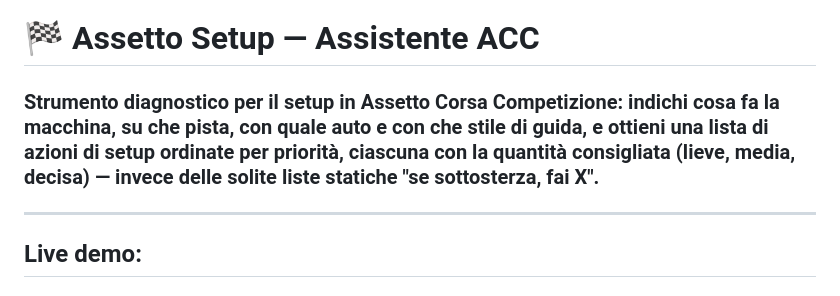
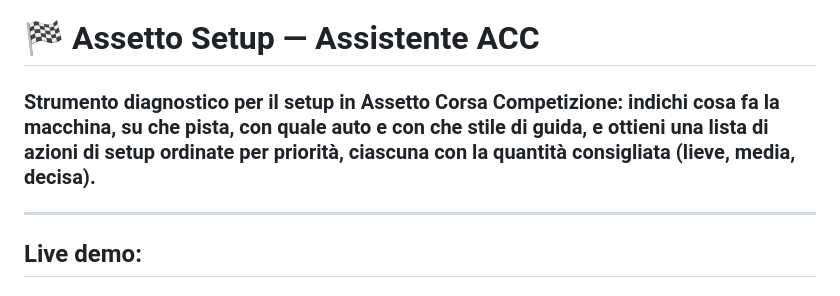
Before and after one commit to valestar500-cloud/ACC_Setup_Assistant, a Markdown page: README.md, the part around the change. Drawn GitHub-style.

Commit message:
Refine README description for clarity
Removed redundant phrase from the README description.

```diff
--- a/README.md
+++ b/README.md
@@ -1,6 +1,6 @@
 # 🏁 Assetto Setup — Assistente ACC
 
-### Strumento diagnostico per il setup in **Assetto Corsa Competizione**: indichi cosa fa la macchina, su che pista, con quale auto e con che stile di guida, e ottieni una lista di azioni di setup **ordinate per priorità**, ciascuna con la quantità consigliata (lieve, media, decisa) — invece delle solite liste statiche "se sottosterza, fai X".
+### Strumento diagnostico per il setup in **Assetto Corsa Competizione**: indichi cosa fa la macchina, su che pista, con quale auto e con che stile di guida, e ottieni una lista di azioni di setup **ordinate per priorità**, ciascuna con la quantità consigliata (lieve, media, decisa).
 ---
 ## Live demo:
 #### https://valestar500-cloud.github.io/ACC_Setup_Assistant/
```
